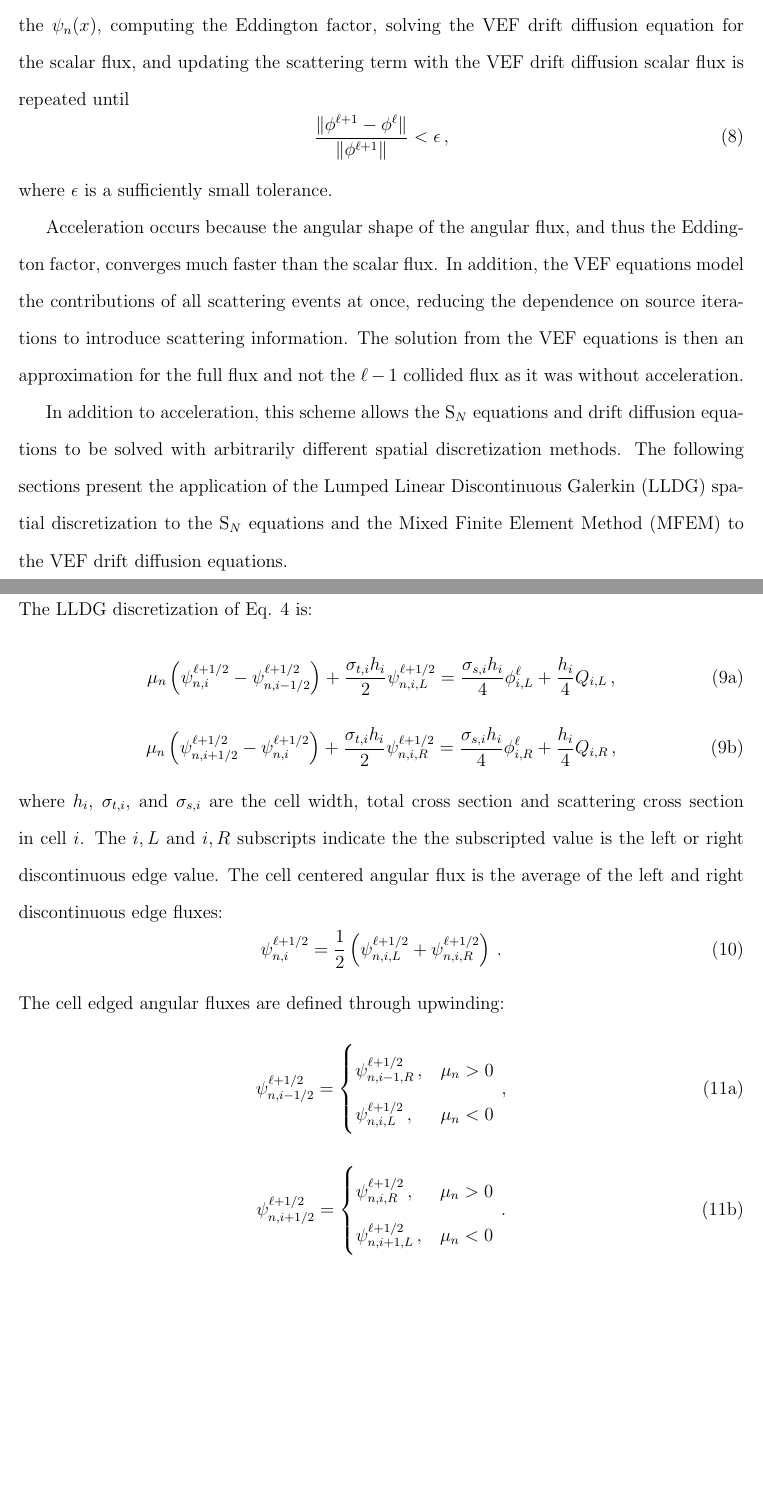
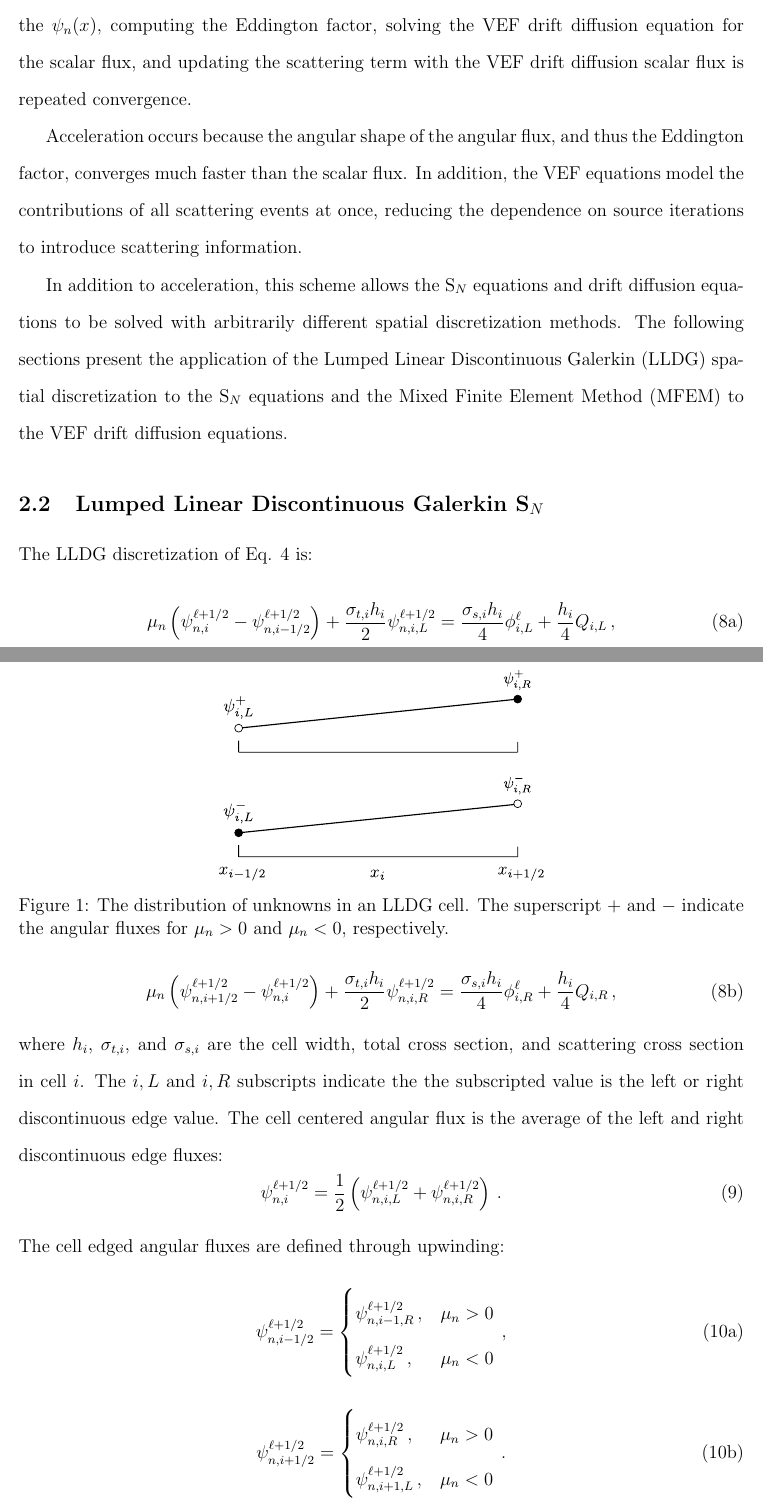
Before and after one commit to smsolivier/VEF, a LaTeX document (tex/paper/jctt.tex, which reads tex/paper/body.tex): two parts of pages 6 and 7 of 17, joined at a grey line, cut so that both start at the same text, the shorter picture padded with empty space. Compiled offline with pdfLaTeX.

Commit message:
paper work

```diff
--- a/tex/paper/body.tex
+++ b/tex/paper/body.tex
@@ -51,19 +51,19 @@ where $J\relll(x)$ is the current and
 			\sum_{n=1}^N \psi_n\rellh(x) w_n
 		}
 	\end{equation}
-the Eddington factor. The scattering term in Eq. \ref{eq:si} is then updated with the VEF drift diffusion scalar flux found by solving Eqs. \ref{eq:zero} and \ref{eq:first}. This process of solving Eq. \ref{eq:si} for the $\psi_n(x)$, computing the Eddington factor, solving the VEF drift diffusion equation for the scalar flux, and updating the scattering term with the VEF drift diffusion scalar flux is repeated until
-	\begin{equation}
-		\frac{\| \phi\relll - \phi^\ell \| }{
-			\| \phi\relll \|
-		} < \epsilon \,,
-	\end{equation}
-where $\epsilon$ is a sufficiently small tolerance.
+the Eddington factor. The scattering term in Eq. \ref{eq:si} is then updated with the VEF drift diffusion scalar flux found by solving Eqs. \ref{eq:zero} and \ref{eq:first}. This process of solving Eq. \ref{eq:si} for the $\psi_n(x)$, computing the Eddington factor, solving the VEF drift diffusion equation for the scalar flux, and updating the scattering term with the VEF drift diffusion scalar flux is repeated convergence.
 
-Acceleration occurs because the angular shape of the angular flux, and thus the Eddington factor, converges much faster than the scalar flux. In addition, the VEF equations model the contributions of all scattering events at once, reducing the dependence on source iterations to introduce scattering information. The solution from the VEF equations is then an approximation for the full flux and not the $\ell - 1$ collided flux as it was without acceleration.
+Acceleration occurs because the angular shape of the angular flux, and thus the Eddington factor, converges much faster than the scalar flux. In addition, the VEF equations model the contributions of all scattering events at once, reducing the dependence on source iterations to introduce scattering information.
+% The solution from the VEF equations is then an approximation for the full flux and not the $\ell - 1$ collided flux as it was without acceleration.
 
 In addition to acceleration, this scheme allows the \SN equations and drift diffusion equations to be solved with arbitrarily different spatial discretization methods. The following sections  present the application of the Lumped Linear Discontinuous Galerkin (LLDG) spatial discretization to the \SN equations and the Mixed Finite Element Method (MFEM) to the VEF drift diffusion equations.
 
 \subsection{Lumped Linear Discontinuous Galerkin \SN}
+\begin{figure}
+	\centering
+	\input{figs/lldggrid.pdf_tex}
+	\caption{The distribution of unknowns in an LLDG cell. The superscript $+$ and $-$ indicate the angular fluxes for $\mu_n>0$ and $\mu_n<0$, respectively. }
+\end{figure}
 The LLDG discretization of Eq. \ref{eq:si} is:
 	\begin{subequations}
 	\begin{equation} \label{eq:lldg_l}
@@ -81,7 +81,7 @@ The LLDG discretization of Eq. \ref{eq:si} is:
 		% 1 \leq i \leq I\,,
 	\end{equation}
 	\end{subequations}
-where $h_i$, $\sigma_{t,i}$, and $\sigma_{s,i}$ are the cell width, total cross section and scattering cross section in cell $i$. The $i,L$ and $i,R$ subscripts indicate the the subscripted value is the left or right discontinuous edge value. The cell centered angular flux is the average of the left and right discontinuous edge fluxes:
+where $h_i$, $\sigma_{t,i}$, and $\sigma_{s,i}$ are the cell width, total cross section, and scattering cross section in cell $i$. The $i,L$ and $i,R$ subscripts indicate the the subscripted value is the left or right discontinuous edge value. The cell centered angular flux is the average of the left and right discontinuous edge fluxes:
 	\begin{equation} \label{eq:lldg_i}
 		\psi_{n,i}\rellh = \half\left(\psi_{n,i,L}\rellh + \psi_{n,i,R}\rellh\right) \,.
 	\end{equation}
```
Also changed, not shown: tex/paper/Makefile, tex/paper/jctt.pdf, tex/paper/body.tex (14 more changed lines).
